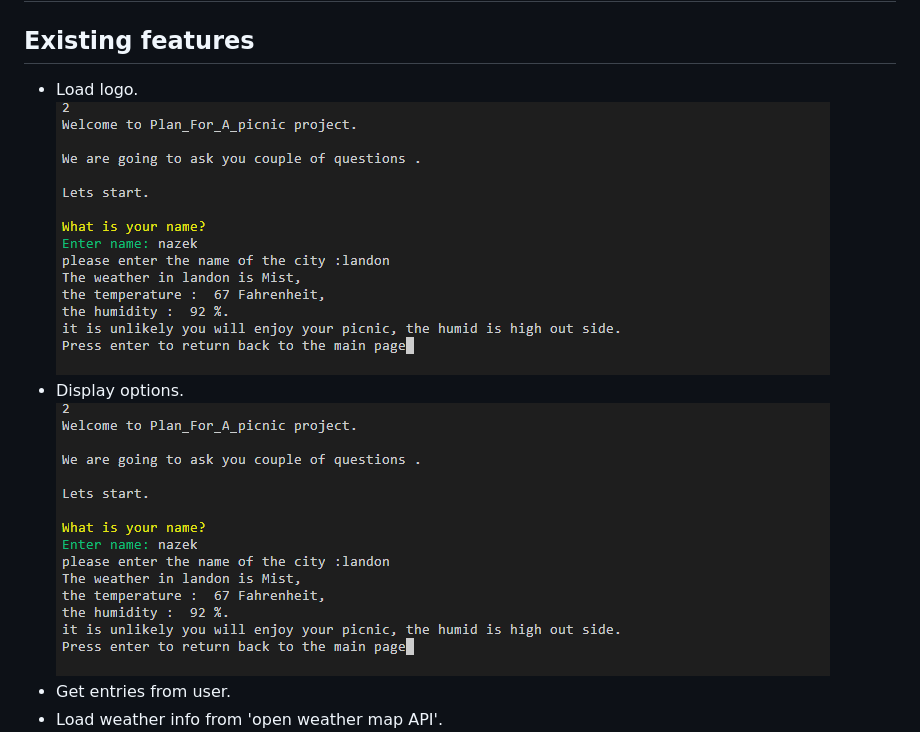
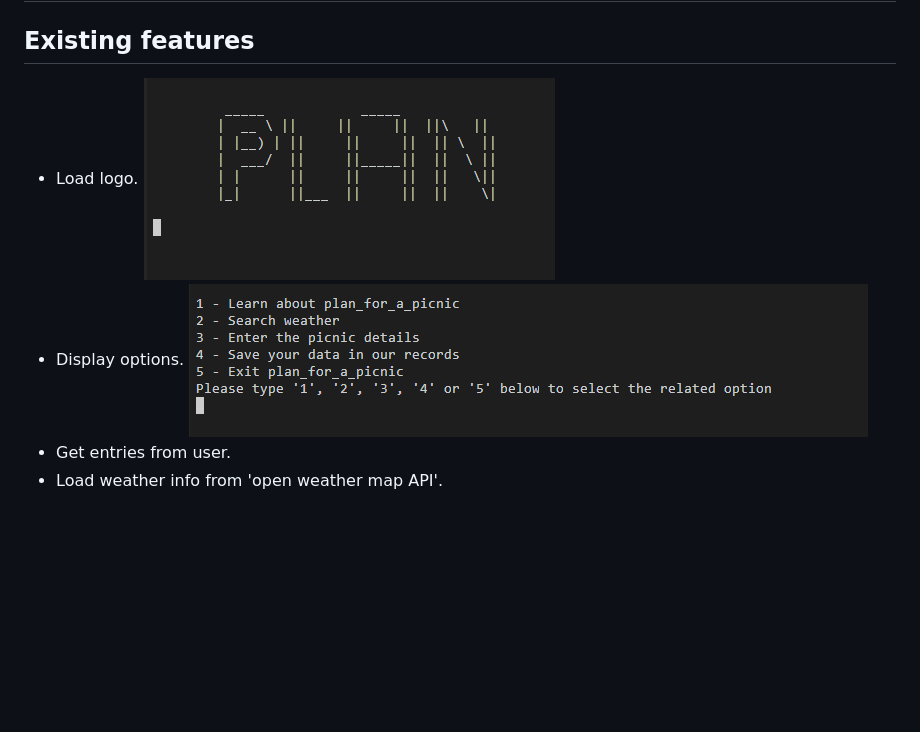
Before and after one commit to Nazek-Altayeb/plan-for-a-picnic, a Markdown page: README.md, the part around the change. Rendered like a GitHub page; blank space fills up the shorter version.

```diff
--- a/README.md
+++ b/README.md
@@ -45,9 +45,9 @@
 # Features
 ## Existing features
    * Load logo.
-   ![logo ](assets/images/api-weather-info.png)
+   ![logo ](assets/images/logo.png)
    * Display options.
-   ![Options ](assets/images/api-weather-info.png)
+   ![Options ](assets/images/options.png)
    * Get entries from user.
    * Load weather info from 'open weather map API'.
    ![weather info ](assets/images/api-weather-info.png)
```
